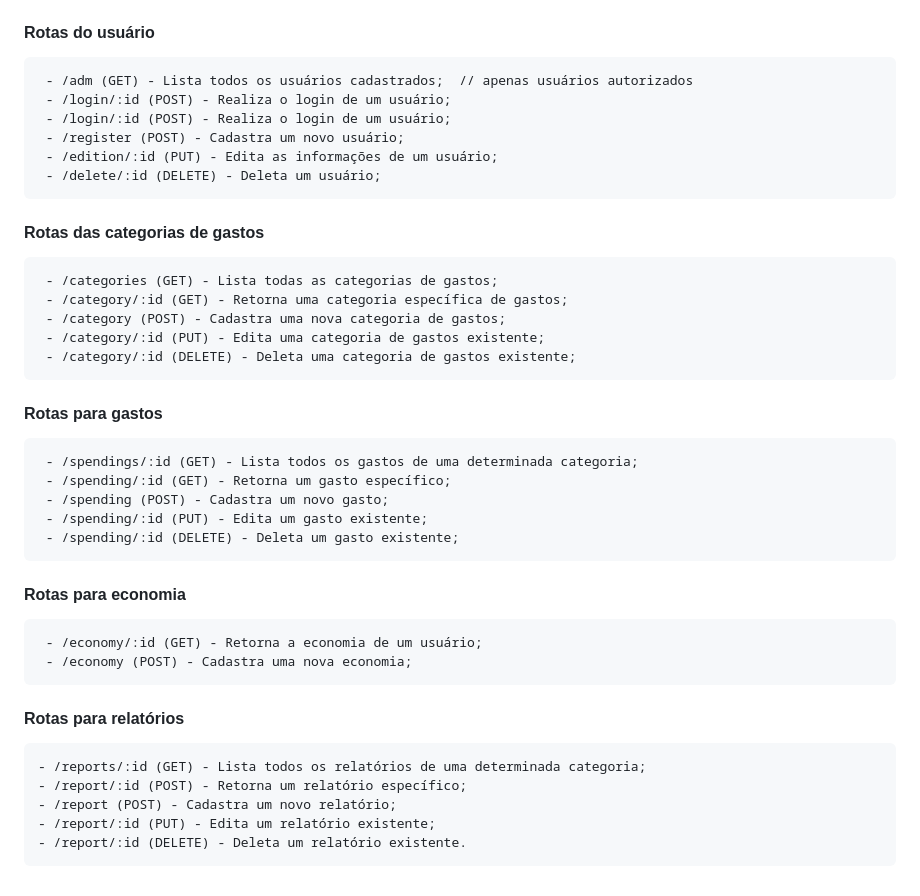
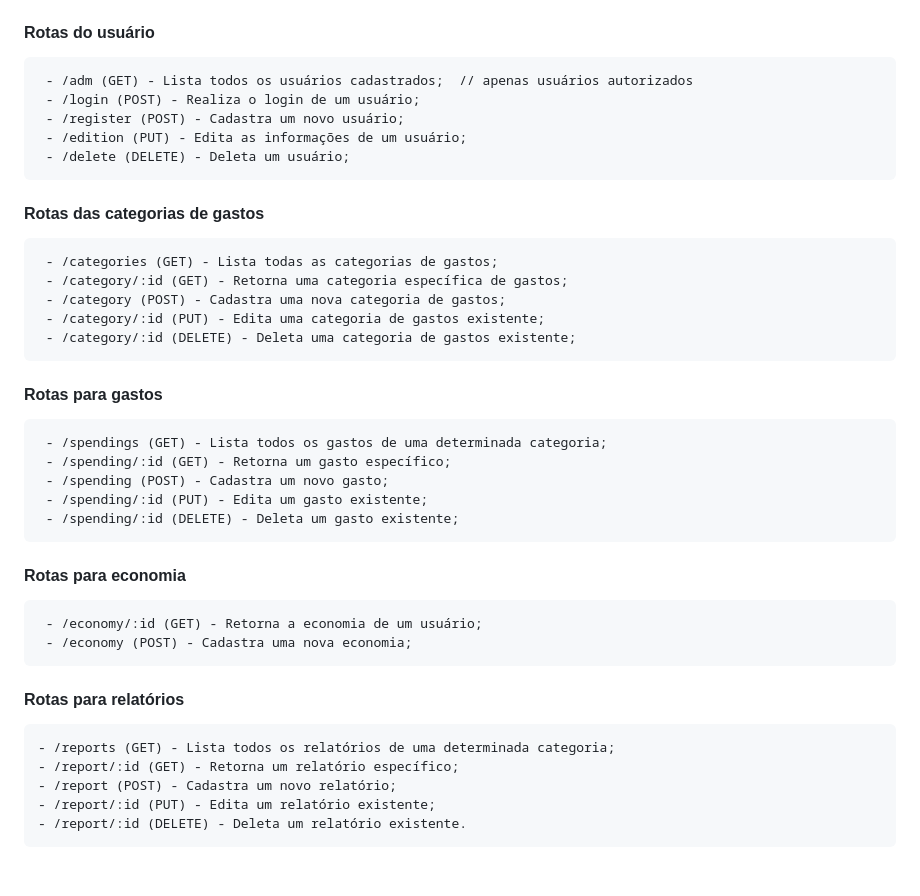
Before and after one commit to LarissaMeirelles/Projeto-Resilia-M5, a Markdown page: README.md, the part around the change. Rendered like a GitHub page.

Commit message:
Correção

````diff
--- a/README.md
+++ b/README.md
@@ -34,11 +34,10 @@
 #### Rotas do usuário
 ```
  - /adm (GET) - Lista todos os usuários cadastrados;  // apenas usuários autorizados
- - /login/:id (POST) - Realiza o login de um usuário;
- - /login/:id (POST) - Realiza o login de um usuário;
+ - /login (POST) - Realiza o login de um usuário;
  - /register (POST) - Cadastra um novo usuário;
- - /edition/:id (PUT) - Edita as informações de um usuário;
- - /delete/:id (DELETE) - Deleta um usuário;
+ - /edition (PUT) - Edita as informações de um usuário;
+ - /delete (DELETE) - Deleta um usuário;
  ```
 
 #### Rotas das categorias de gastos
@@ -53,7 +52,7 @@
 
 #### Rotas para gastos
 ```
- - /spendings/:id (GET) - Lista todos os gastos de uma determinada categoria;
+ - /spendings (GET) - Lista todos os gastos de uma determinada categoria;
  - /spending/:id (GET) - Retorna um gasto específico;
  - /spending (POST) - Cadastra um novo gasto;
  - /spending/:id (PUT) - Edita um gasto existente;
@@ -68,8 +67,8 @@
 
 #### Rotas para relatórios
  ```
- - /reports/:id (GET) - Lista todos os relatórios de uma determinada categoria;
- - /report/:id (POST) - Retorna um relatório específico;
+ - /reports (GET) - Lista todos os relatórios de uma determinada categoria;
+ - /report/:id (GET) - Retorna um relatório específico;
  - /report (POST) - Cadastra um novo relatório;
  - /report/:id (PUT) - Edita um relatório existente;
  - /report/:id (DELETE) - Deleta um relatório existente.
````
